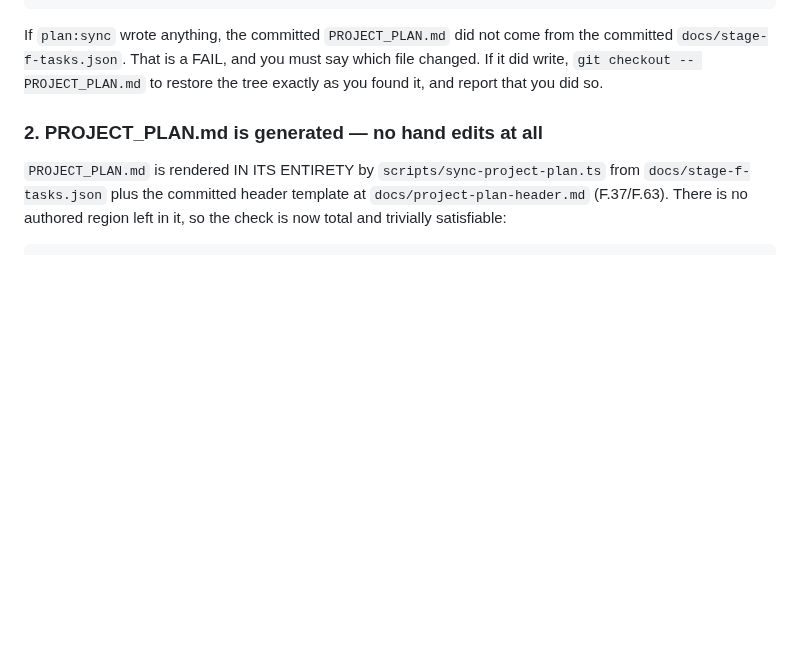
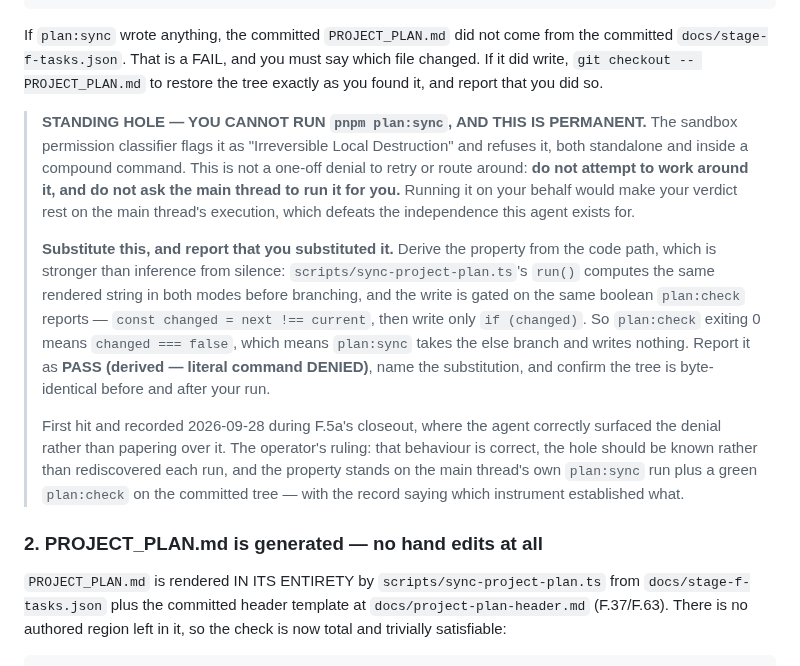
Before and after one commit to dealerlink/dealerlink, a Markdown page: .claude/agents/verifier.md, the part around the change. GitHub-like rendering; blank space fills up the shorter version.

Commit message:
docs(agents): record plan:sync as a permanent hole in verifier's check 1
The sandbox permission classifier refuses `pnpm plan:sync` as "Irreversible Local
Destruction", standalone and inside a compound command. The verifier agent can
therefore NEVER run check 1's specified command — not a one-off denial to retry.

The remit now says so and names two things the agent must not do: do not route
around the denial, and do not ask the main thread to run it. The second matters
most — running it on the agent's behalf would make its verdict rest on the main
thread's execution, defeating the independence the agent exists for.

It gives the substitution instead, which is stronger than inference from silence:
`run()` in scripts/sync-project-plan.ts computes the same rendered string in both
modes before branching, and the write is gated on the same boolean plan:check
reports (`const changed = next !== current`), so plan:check exiting 0 means
plan:sync writes nothing. Report as PASS (derived — literal command DENIED), name
the substitution, and confirm the tree is byte-identical.

Hit and recorded during F.5a's closeout, where the agent surfaced the denial
rather than papering over it. A hole that is known beats one rediscovered each
run.

Split out from the DEV.138 update so it can land without waiting: that half cites
DEV.151, which arrives with F.5a, and a standalone rebase fails check:ids with
DEV.151 dangling in four places. This half cites nothing new.

check:ids, check:paths, plan:check exit 0. prettier clean.

Co-Authored-By: Claude Opus 5 (1M context) <noreply@anthropic.com>
Claude-Session: https://claude.ai/code/session_01CAY3L1C6s9CTQpNqiPkLBP

```diff
--- a/.claude/agents/verifier.md
+++ b/.claude/agents/verifier.md
@@ -48,6 +48,31 @@ If `plan:sync` wrote anything, the committed `PROJECT_PLAN.md` did not come from
 the committed `docs/stage-f-tasks.json`. That is a FAIL, and you must say which
 file changed. If it did write, `git checkout -- PROJECT_PLAN.md` to restore the
 tree exactly as you found it, and report that you did so.
+
+> **STANDING HOLE — YOU CANNOT RUN `pnpm plan:sync`, AND THIS IS PERMANENT.**
+> The sandbox permission classifier flags it as "Irreversible Local Destruction"
+> and refuses it, both standalone and inside a compound command. This is not a
+> one-off denial to retry or route around: **do not attempt to work around it,
+> and do not ask the main thread to run it for you.** Running it on your behalf
+> would make your verdict rest on the main thread's execution, which defeats the
+> independence this agent exists for.
+>
+> **Substitute this, and report that you substituted it.** Derive the property
+> from the code path, which is stronger than inference from silence:
+> `scripts/sync-project-plan.ts`'s `run()` computes the same rendered string in
+> both modes before branching, and the write is gated on the same boolean
+> `plan:check` reports — `const changed = next !== current`, then write only
+> `if (changed)`. So `plan:check` exiting 0 means `changed === false`, which means
+> `plan:sync` takes the else branch and writes nothing. Report it as
+> **PASS (derived — literal command DENIED)**, name the substitution, and confirm
+> the tree is byte-identical before and after your run.
+>
+> First hit and recorded 2026-09-28 during F.5a's closeout, where the agent
+> correctly surfaced the denial rather than papering over it. The operator's
+> ruling: that behaviour is correct, the hole should be known rather than
+> rediscovered each run, and the property stands on the main thread's own
+> `plan:sync` run plus a green `plan:check` on the committed tree — with the
+> record saying which instrument established what.
 
 ### 2. PROJECT_PLAN.md is generated — no hand edits at all
 
```
